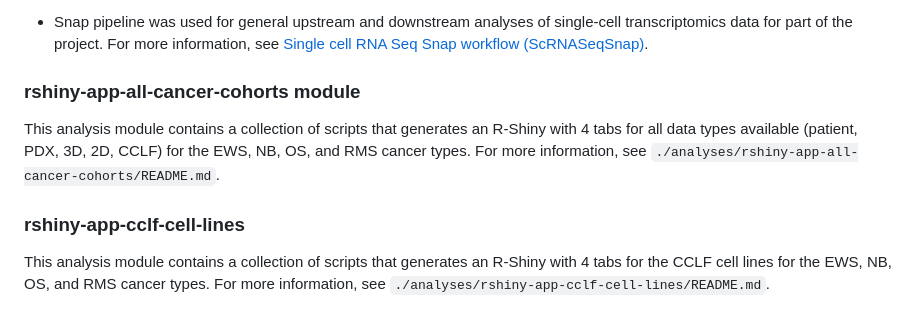
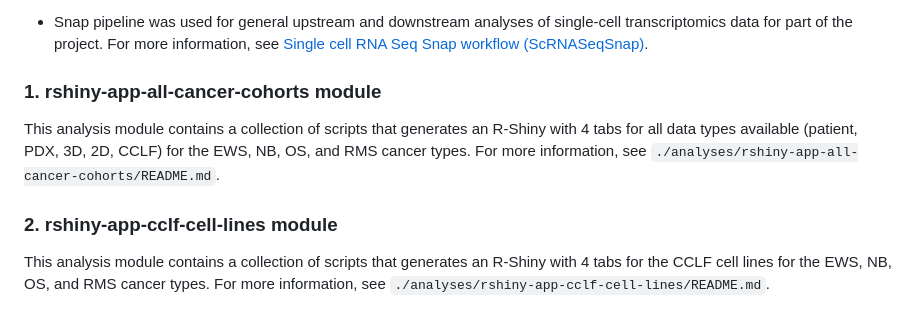
Before and after one commit to stjude-dnb-binfcore/McEvoy_etal_3D2D, a Markdown page: README.md, the part around the change. Rendered like a GitHub page.

```diff
--- a/README.md
+++ b/README.md
@@ -20,12 +20,12 @@ The repository is designed to promote transparency, reproducibility, and ease of
 - Documentation: Detailed README files, and usage instructions to guide users through the analysis steps.
 - Snap pipeline was used for general upstream and downstream analyses of single-cell transcriptomics data for part of the project. For more information, see [Single cell RNA Seq Snap workflow (ScRNASeqSnap)](https://github.com/stjude-dnb-binfcore/sc-rna-seq-snap).
 
-### rshiny-app-all-cancer-cohorts module
+### 1. rshiny-app-all-cancer-cohorts module
 
 This analysis module contains a collection of scripts that generates an R-Shiny with 4 tabs for all data types available (patient, PDX, 3D, 2D, CCLF) for the EWS, NB, OS, and RMS cancer types. For more information, see `./analyses/rshiny-app-all-cancer-cohorts/README.md`.
 
 
-### rshiny-app-cclf-cell-lines
+### 2. rshiny-app-cclf-cell-lines module
 
 This analysis module contains a collection of scripts that generates an R-Shiny with 4 tabs for the CCLF cell lines for the EWS, NB, OS, and RMS cancer types. For more information, see `./analyses/rshiny-app-cclf-cell-lines/README.md`.
 
```
